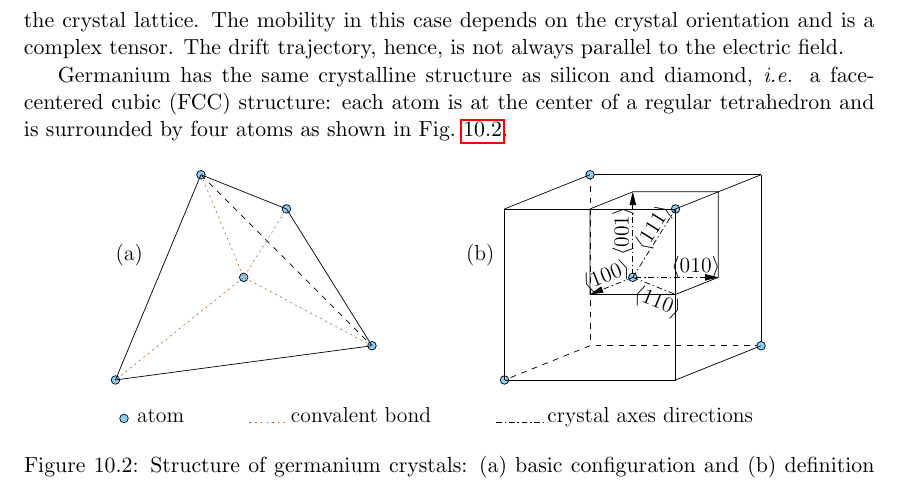
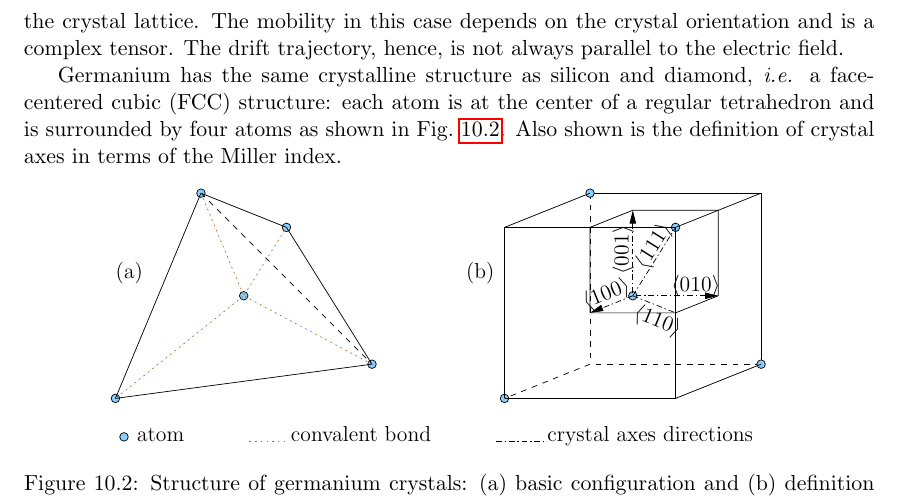
Before and after one commit to jintonic/thesis, a LaTeX thesis (thesis.tex, which reads pss.tex): part of page 104 of 131, cut so that both start at the same text. Compiled offline with pdfLaTeX.

Commit message:
minor changes
git-svn-id: file:///home/jingliu/home/jing.liu/svn/thesis/trunk@489 a066fb6a-a811-11dc-9a5e-f027034fa78f

```diff
--- a/pss.tex
+++ b/pss.tex
@@ -149,7 +149,8 @@ trajectory, hence, is not always parallel to the electric field.
 Germanium has the same crystalline structure as silicon and diamond,
 \textit{i.e.} a face-centered cubic (FCC) structure: each atom is at
 the center of a regular tetrahedron and is surrounded by four atoms as
-shown in Fig.~\ref{fig:pss:xtal}.
+shown in Fig.~\ref{fig:pss:xtal}. Also shown is the definition of
+crystal axes in terms of the Miller index.
 
 \begin{figure}[tbhp]
 \centering
```
